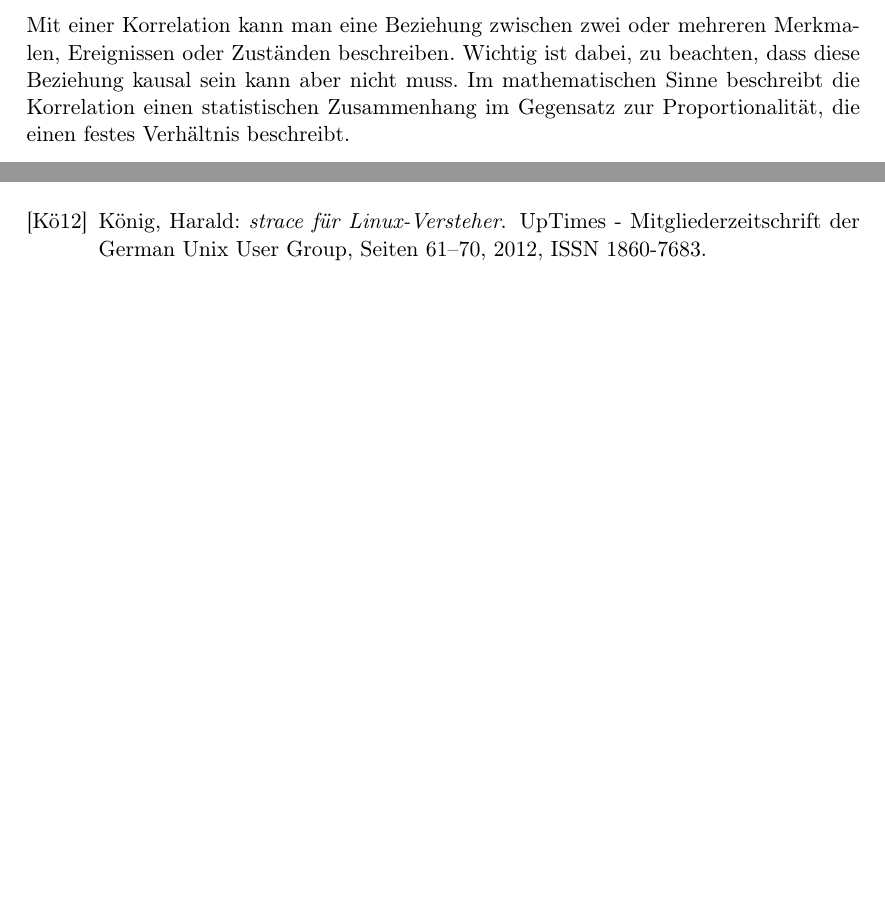
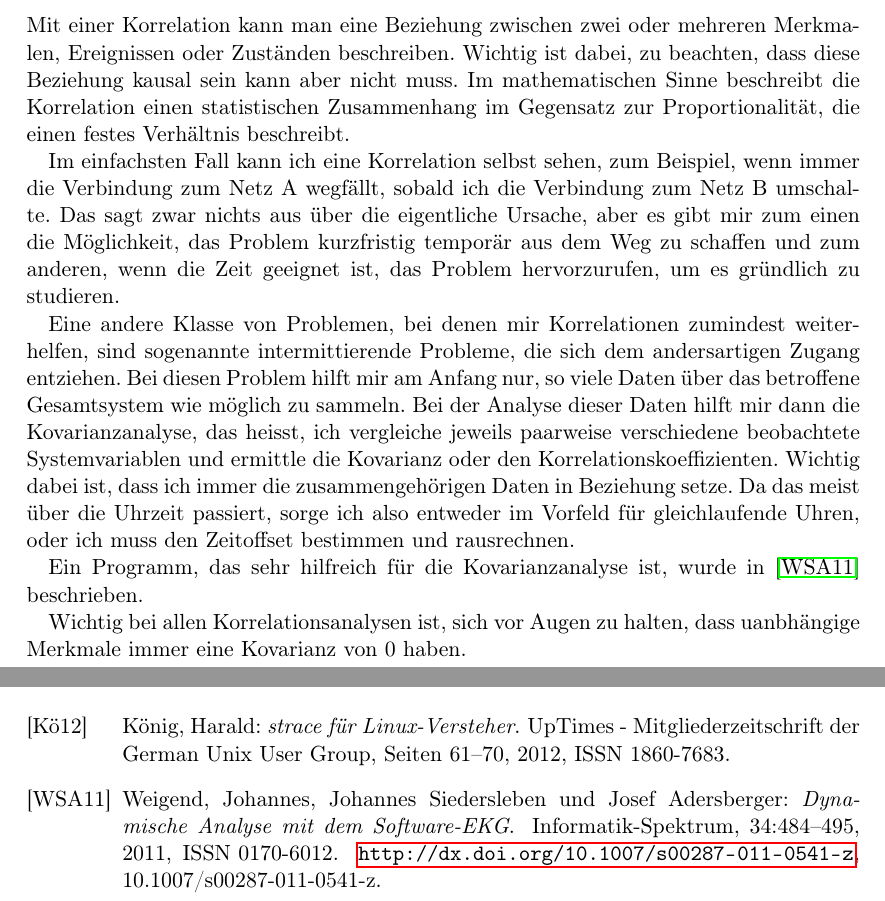
Before and after one commit to matwei-books/troubleshoot-linux, a LaTeX document (troubleshoot-linux.tex, which reads tl-heuristiken.tex): two parts of pages 9 and 30 of 30, joined at a grey line, cut so that both start at the same text, the shorter picture padded with empty space. Compiled offline with pdfLaTeX.

Commit message:
Vorabversion zu Korrelationen

```diff
--- a/tl-heuristiken.tex
+++ b/tl-heuristiken.tex
@@ -44,3 +44,34 @@ beachten, dass diese Beziehung kausal sein kann aber nicht muss. Im
 mathematischen Sinne beschreibt die Korrelation einen statistischen
 Zusammenhang im Gegensatz zur Proportionalität, die einen festes Verhältnis
 beschreibt.
+
+Im einfachsten Fall kann ich eine Korrelation selbst sehen, zum Beispiel, wenn
+immer die Verbindung zum Netz A wegfällt, sobald ich die Verbindung zum Netz B
+umschalte.
+Das sagt zwar nichts aus über die eigentliche Ursache, aber es gibt mir zum
+einen die Möglichkeit, das Problem kurzfristig temporär aus dem Weg zu
+schaffen und zum anderen, wenn die Zeit geeignet ist, das Problem
+hervorzurufen, um es gründlich zu studieren.
+
+\begin{notes}
+\item besseres Beispiel
+\end{notes}
+
+Eine andere Klasse von Problemen, bei denen mir Korrelationen zumindest
+weiterhelfen, sind sogenannte intermittierende Probleme, die sich dem
+andersartigen Zugang entziehen.
+Bei diesen Problem hilft mir am Anfang nur, so viele Daten über das betroffene
+Gesamtsystem wie möglich zu sammeln.
+Bei der Analyse dieser Daten hilft mir dann die Kovarianzanalyse, das heisst,
+ich vergleiche jeweils paarweise verschiedene beobachtete Systemvariablen und
+ermittle die Kovarianz oder den Korrelationskoeffizienten.
+Wichtig dabei ist, dass ich immer die zusammengehörigen Daten in Beziehung
+setze.
+Da das meist über die Uhrzeit passiert, sorge ich also entweder im Vorfeld für
+gleichlaufende Uhren, oder ich muss den Zeitoffset bestimmen und rausrechnen.
+
+Ein Programm, das sehr hilfreich für die Kovarianzanalyse ist, wurde in
+\cite{springerlink:10.1007/s00287-011-0541-z} beschrieben.
+
+Wichtig bei allen Korrelationsanalysen ist, sich vor Augen zu halten, dass
+uanbhängige Merkmale immer eine Kovarianz von 0 haben.
```
Also changed, not shown: tl-heuristiken.tex (4 more changed lines).
